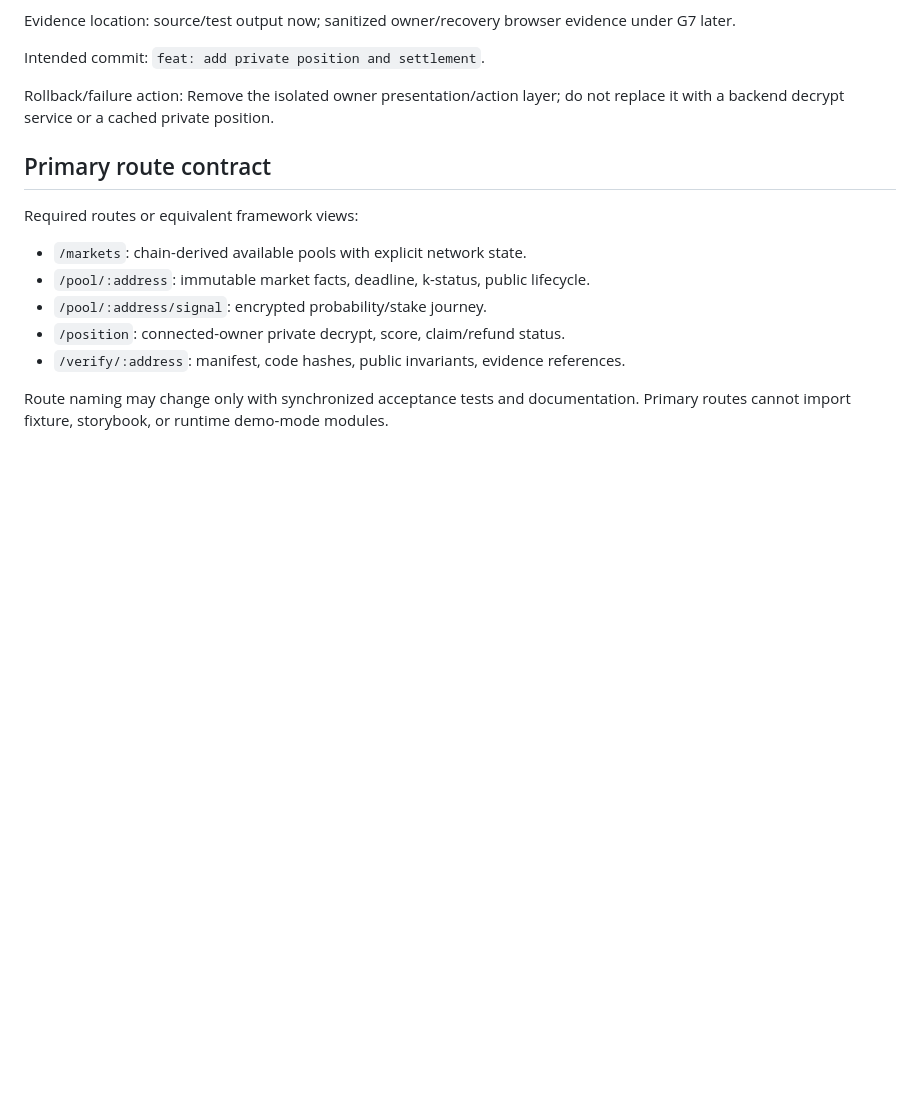
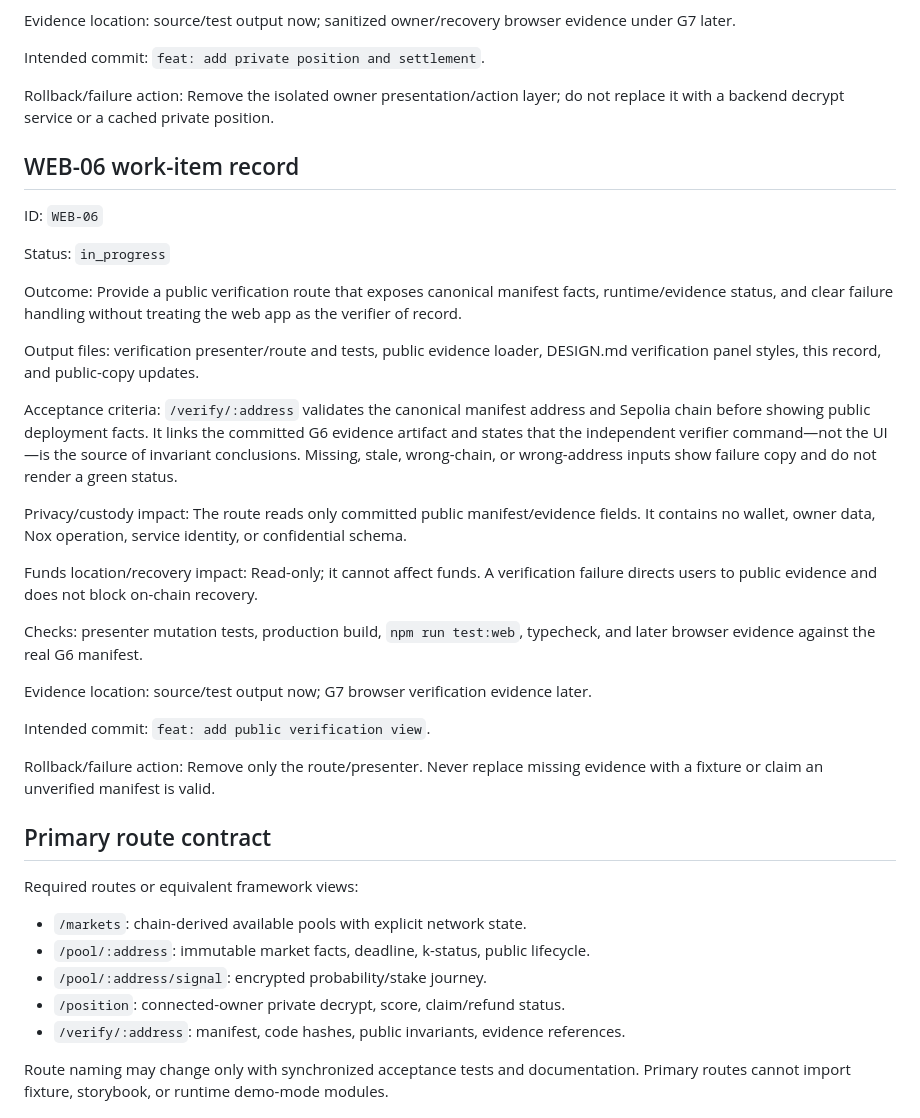
Before and after one commit to thatnghiepfulltime67/QuiteSignal, a Markdown page: docs/plans/03-web-and-read-model.md, the part around the change. Drawn GitHub-style; blank space fills up the shorter version.

Commit message:
docs: plan public verification view

```diff
--- a/docs/plans/03-web-and-read-model.md
+++ b/docs/plans/03-web-and-read-model.md
@@ -244,6 +244,42 @@ Intended commit: `feat: add private position and settlement`.
 Rollback/failure action: Remove the isolated owner presentation/action layer; do not
 replace it with a backend decrypt service or a cached private position.
 
+## WEB-06 work-item record
+
+ID: `WEB-06`
+
+Status: `in_progress`
+
+Outcome: Provide a public verification route that exposes canonical manifest facts,
+runtime/evidence status, and clear failure handling without treating the web app as
+the verifier of record.
+
+Output files: verification presenter/route and tests, public evidence loader,
+DESIGN.md verification panel styles, this record, and public-copy updates.
+
+Acceptance criteria: `/verify/:address` validates the canonical manifest address and
+Sepolia chain before showing public deployment facts. It links the committed G6
+evidence artifact and states that the independent verifier command—not the UI—is the
+source of invariant conclusions. Missing, stale, wrong-chain, or wrong-address
+inputs show failure copy and do not render a green status.
+
+Privacy/custody impact: The route reads only committed public manifest/evidence
+fields. It contains no wallet, owner data, Nox operation, service identity, or
+confidential schema.
+
+Funds location/recovery impact: Read-only; it cannot affect funds. A verification
+failure directs users to public evidence and does not block on-chain recovery.
+
+Checks: presenter mutation tests, production build, `npm run test:web`, typecheck,
+and later browser evidence against the real G6 manifest.
+
+Evidence location: source/test output now; G7 browser verification evidence later.
+
+Intended commit: `feat: add public verification view`.
+
+Rollback/failure action: Remove only the route/presenter. Never replace missing
+evidence with a fixture or claim an unverified manifest is valid.
+
 ## Primary route contract
 
 Required routes or equivalent framework views:
```
